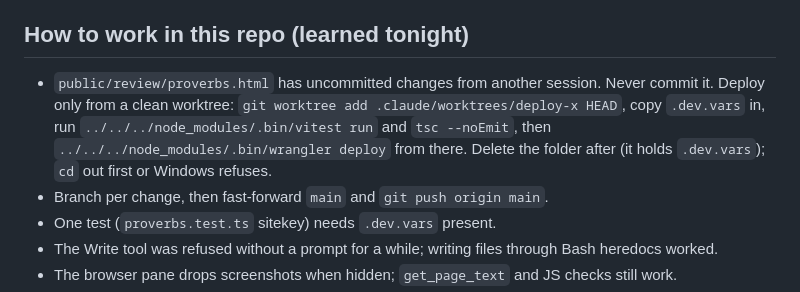
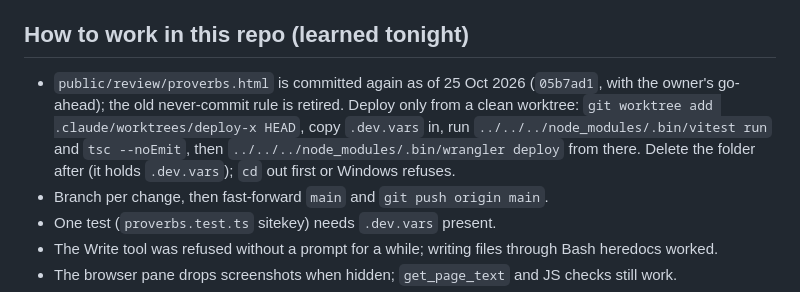
Before and after one commit to khooptong-sudo/paite-daily, a Markdown page: docs/HANDOFF.md, the part around the change. Rendered like a GitHub page.

Commit message:
Handoff: retire the never-commit rule for the sayings reviewer page
Co-Authored-By: Claude Opus 5.5 <noreply@anthropic.com>

```diff
--- a/docs/HANDOFF.md
+++ b/docs/HANDOFF.md
@@ -26,7 +26,7 @@
 Concepts for several of these are in the private artifact "Paite Daily Rewoven": https://claude.ai/artifact/2Edbcjuqmzyx4hqD11n1hv
 
 ## How to work in this repo (learned tonight)
-- `public/review/proverbs.html` has uncommitted changes from another session. Never commit it. Deploy only from a clean worktree: `git worktree add .claude/worktrees/deploy-x HEAD`, copy `.dev.vars` in, run `../../../node_modules/.bin/vitest run` and `tsc --noEmit`, then `../../../node_modules/.bin/wrangler deploy` from there. Delete the folder after (it holds `.dev.vars`); `cd` out first or Windows refuses.
+- `public/review/proverbs.html` is committed again as of 25 Oct 2026 (`05b7ad1`, with the owner's go-ahead); the old never-commit rule is retired. Deploy only from a clean worktree: `git worktree add .claude/worktrees/deploy-x HEAD`, copy `.dev.vars` in, run `../../../node_modules/.bin/vitest run` and `tsc --noEmit`, then `../../../node_modules/.bin/wrangler deploy` from there. Delete the folder after (it holds `.dev.vars`); `cd` out first or Windows refuses.
 - Branch per change, then fast-forward `main` and `git push origin main`.
 - One test (`proverbs.test.ts` sitekey) needs `.dev.vars` present.
 - The Write tool was refused without a prompt for a while; writing files through Bash heredocs worked.
```
